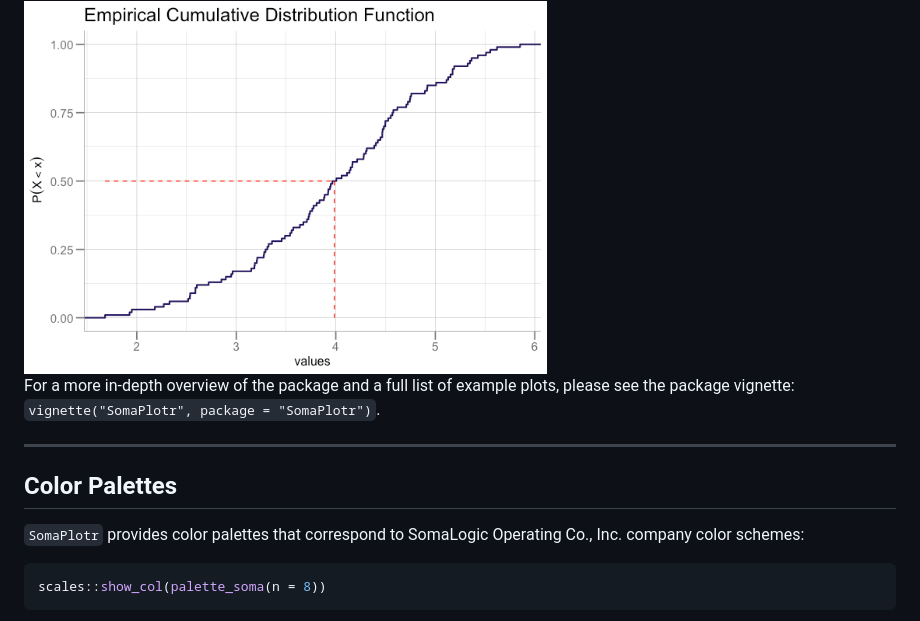
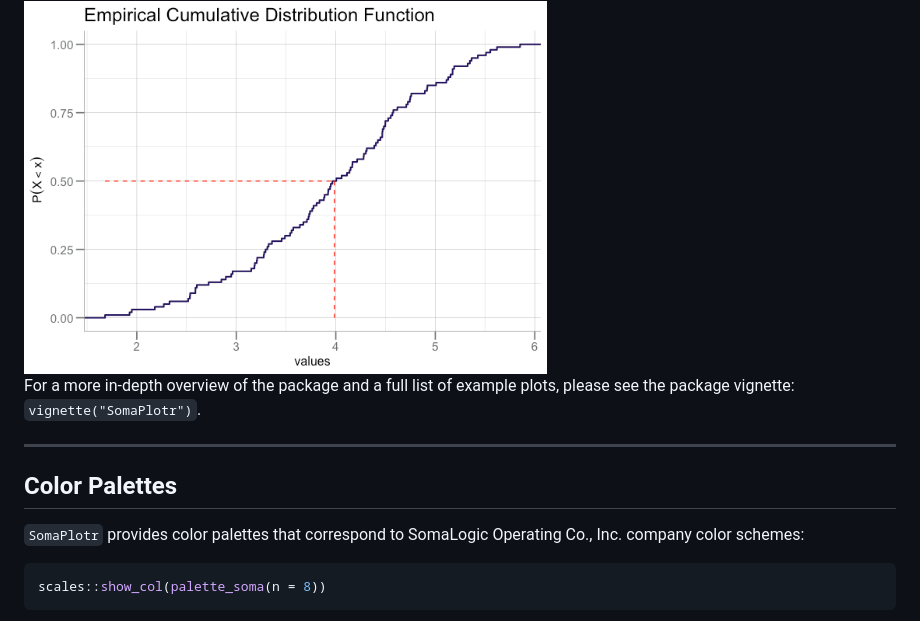
Before and after one commit to SomaLogic/SomaPlotr, a Markdown page: README.md, the part around the change printed below. Drawn GitHub-style.

````diff
--- a/README.md
+++ b/README.md
@@ -141,15 +141,14 @@ cdf + addCDFquantiles(x, col = "red")
 <img src="man/figures/README-cdf-quantiles-1.png" width="60%" style="display: block; margin: auto auto auto 0;" />
 
 For a more in-depth overview of the package and a full list of example
-plots, please see the package vignette:
-`vignette("SomaPlotr", package = "SomaPlotr")`.
+plots, please see the package vignette: `vignette("SomaPlotr")`.
 
 ------------------------------------------------------------------------
 
 ## Color Palettes
 
 `SomaPlotr` provides color palettes that correspond to SomaLogic
-Operating Co., Inc. company color schemes:
+Operating Co., Inc. company color schemes:
 
 ``` r
 scales::show_col(palette_soma(n = 8))
````
Also changed, not shown: other parts of README.md (+36 -34 lines), man/figures/README-boxplot-grouped-1.png (added), man/figures/README-bx-plot-1.png (deleted), man/figures/README-plot-grid-1.png, man/figures/README-theme-comparison-1.png (added), man/figures/README-theme-soma-1.png (deleted), 3 other files.
